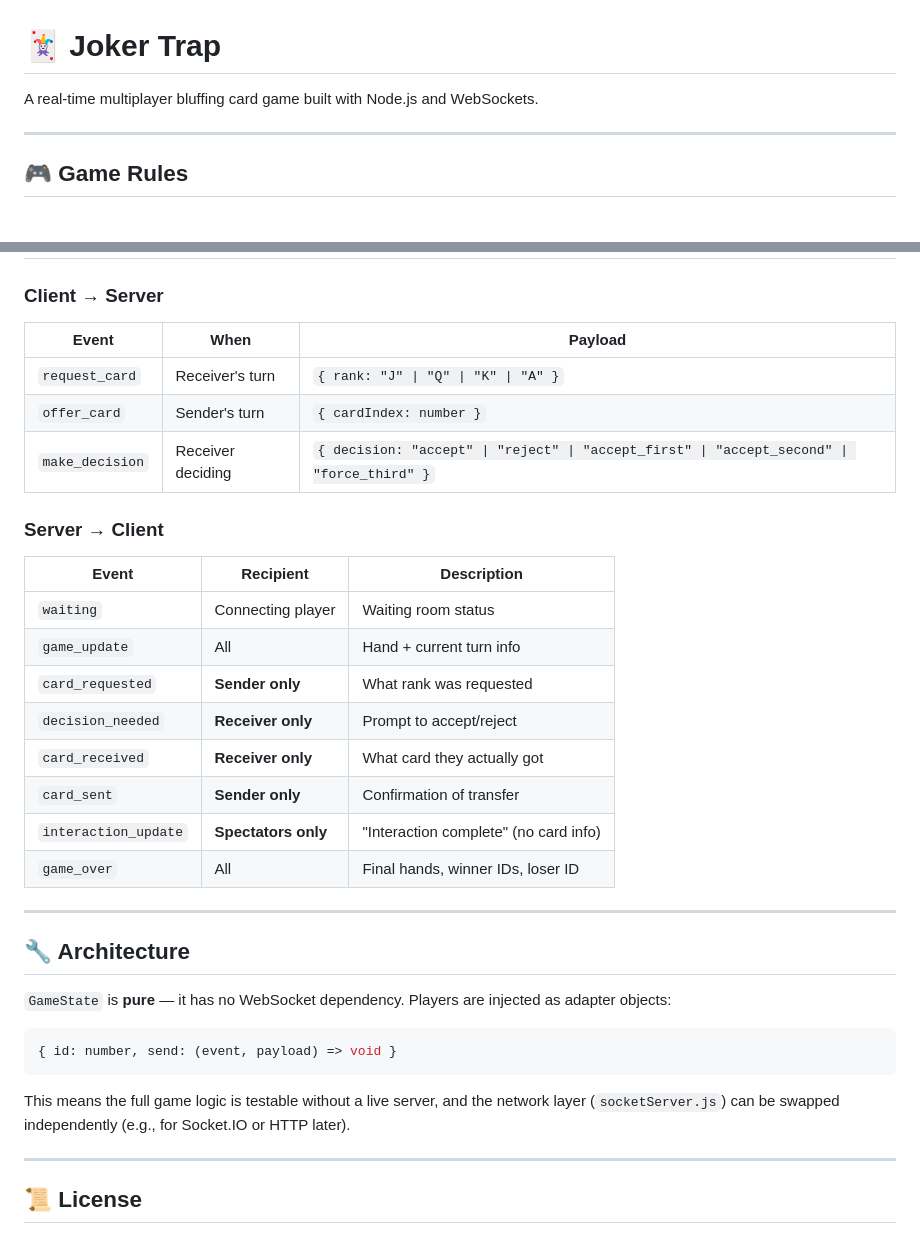
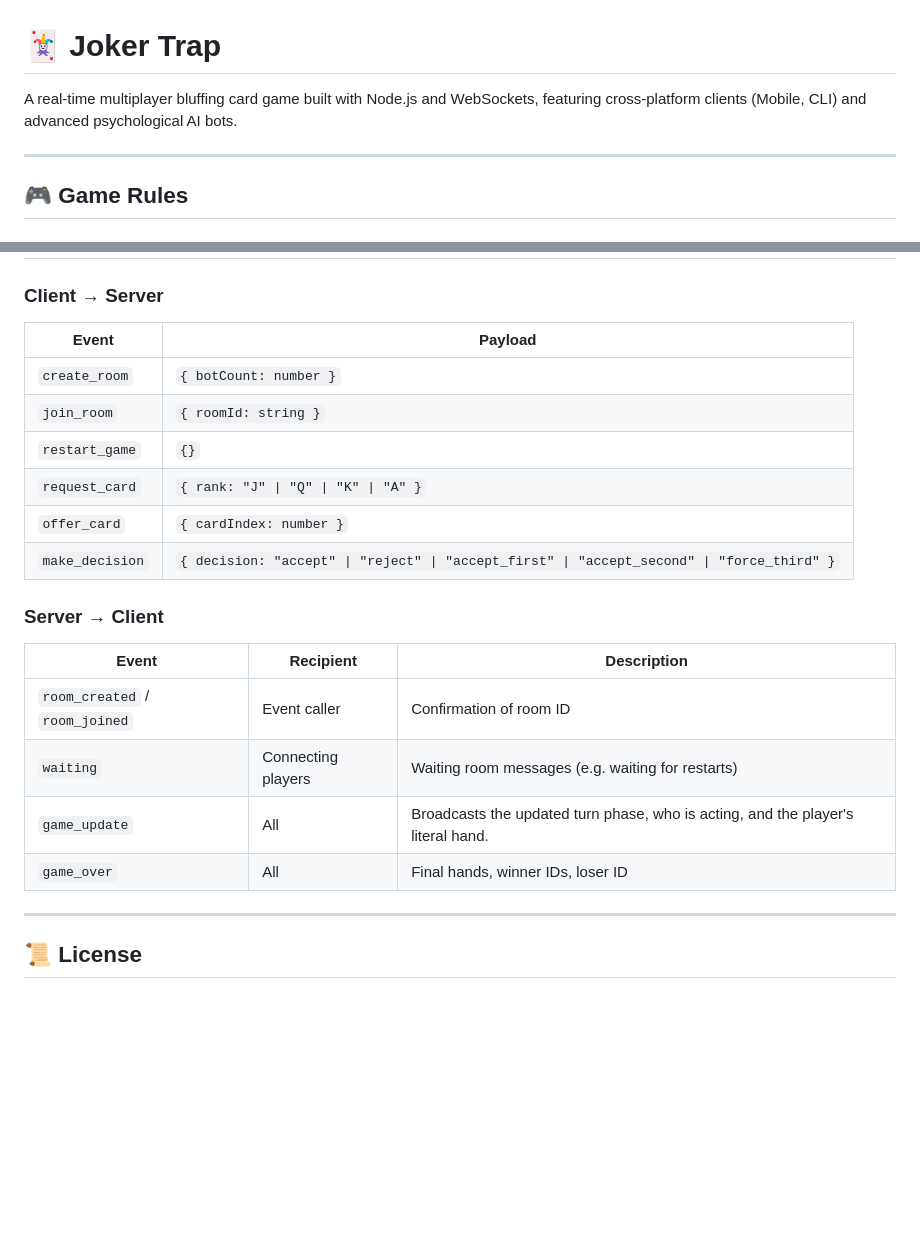
Before and after one commit to yahav20/joker-trap, a Markdown page: README.md, 2 parts joined by grey strips. Rendered like a GitHub page; blank space fills up the shorter version.

````diff
--- a/README.md
+++ b/README.md
@@ -1,6 +1,6 @@
 # 🃏 Joker Trap
 
-A real-time multiplayer bluffing card game built with Node.js and WebSockets.
+A real-time multiplayer bluffing card game built with Node.js and WebSockets, featuring cross-platform clients (Mobile, CLI) and advanced psychological AI bots.
 
 ---
 
@@ -119,36 +118,23 @@ npm test
 
 ### Client → Server
 
-| Event | When | Payload |
-|---|---|---|
-| `request_card` | Receiver's turn | `{ rank: "J" \| "Q" \| "K" \| "A" }` |
-| `offer_card` | Sender's turn | `{ cardIndex: number }` |
-| `make_decision` | Receiver deciding | `{ decision: "accept" \| "reject" \| "accept_first" \| "accept_second" \| "force_third" }` |
+| Event | Payload |
+|---|---|
+| `create_room` | `{ botCount: number }` |
+| `join_room` | `{ roomId: string }` |
+| `restart_game` | `{}` |
+| `request_card` | `{ rank: "J" \| "Q" \| "K" \| "A" }` |
+| `offer_card` | `{ cardIndex: number }` |
+| `make_decision` | `{ decision: "accept" \| "reject" \| "accept_first" \| "accept_second" \| "force_third" }` |
 
 ### Server → Client
 
 | Event | Recipient | Description |
 |---|---|---|
-| `waiting` | Connecting player | Waiting room status |
-| `game_update` | All | Hand + current turn info |
-| `card_requested` | **Sender only** | What rank was requested |
-| `decision_needed` | **Receiver only** | Prompt to accept/reject |
-| `card_received` | **Receiver only** | What card they actually got |
-| `card_sent` | **Sender only** | Confirmation of transfer |
-| `interaction_update` | **Spectators only** | "Interaction complete" (no card info) |
+| `room_created` / `room_joined` | Event caller | Confirmation of room ID |
+| `waiting` | Connecting players | Waiting room messages (e.g. waiting for restarts) |
+| `game_update` | All | Broadcasts the updated turn phase, who is acting, and the player's literal hand. |
 | `game_over` | All | Final hands, winner IDs, loser ID |
-
----
-
-## 🔧 Architecture
-
-`GameState` is **pure** — it has no WebSocket dependency. Players are injected as adapter objects:
-
-```js
-{ id: number, send: (event, payload) => void }
-```
-
-This means the full game logic is testable without a live server, and the network layer (`socketServer.js`) can be swapped independently (e.g., for Socket.IO or HTTP later).
 
 ---
 
````
Also changed, not shown: other parts of README.md (+35 -36 lines).
